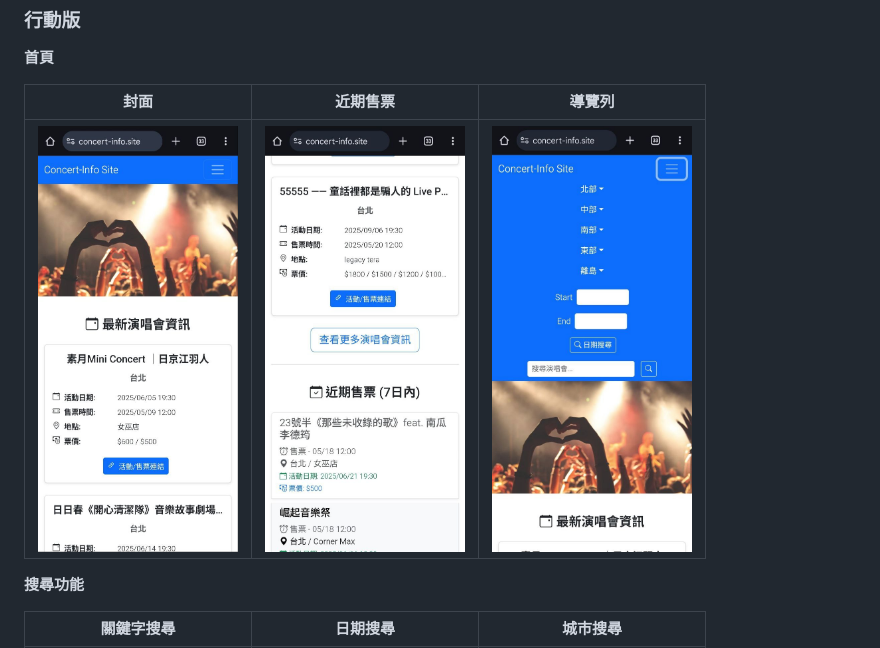
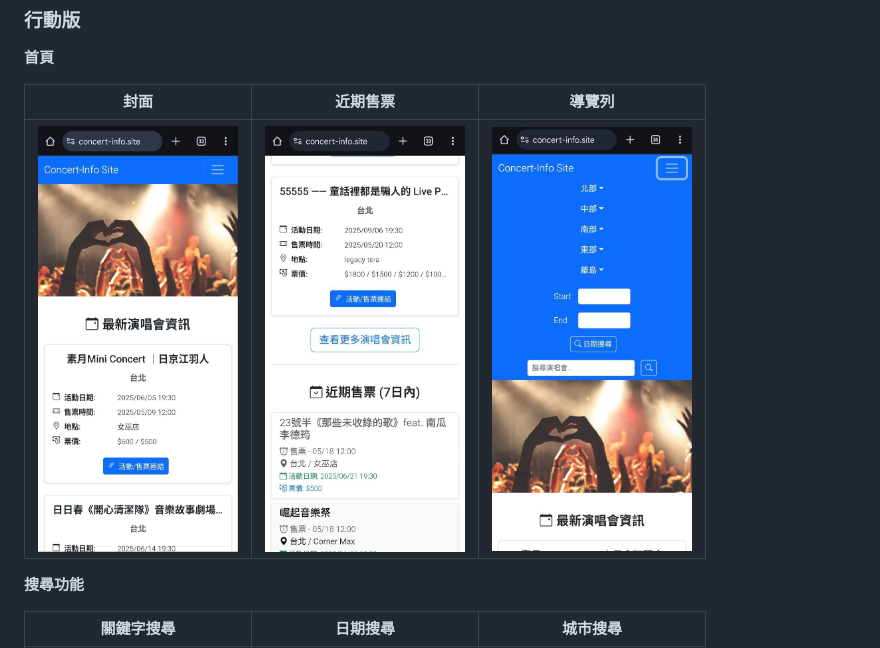
Before and after one commit to akuan1997/ConcertWeb-FullStack-Angular-Express, a Markdown page: README.md, the part around the change. GitHub-like rendering; pictures changed too: result-images/mobile_navbar2.jpg (added).

```diff
--- a/README.md
+++ b/README.md
@@ -51,9 +51,9 @@ Ubuntu) 伺服器上，透過 Docker Hub 進行映像檔管理。
 
 **首頁**
 
-| 封面 | 近期售票 | 導覽列  |
-|---|---|---|
-| <img src="./result-images/mobile_cover.jpg" alt="行動版首頁封面" width="200"> | <img src="./result-images/mobile_upcoming_ticketing.jpg" alt="行動版近期售票" width="200"> | <img src="./result-images/mobile_navbar.jpg" alt="行動版導覽列" width="200"> |
+| 封面 | 近期售票 | 導覽列                                                                     |
+|---|---|-------------------------------------------------------------------------|
+| <img src="./result-images/mobile_cover.jpg" alt="行動版首頁封面" width="200"> | <img src="./result-images/mobile_upcoming_ticketing.jpg" alt="行動版近期售票" width="200"> | <img src="./result-images/mobile_navbar2.jpg" alt="行動版導覽列" width="200"> |
 
 **搜尋功能**
 
```
Also changed, not shown: result-images/mobile_navbar - 複製.jpg (deleted).
